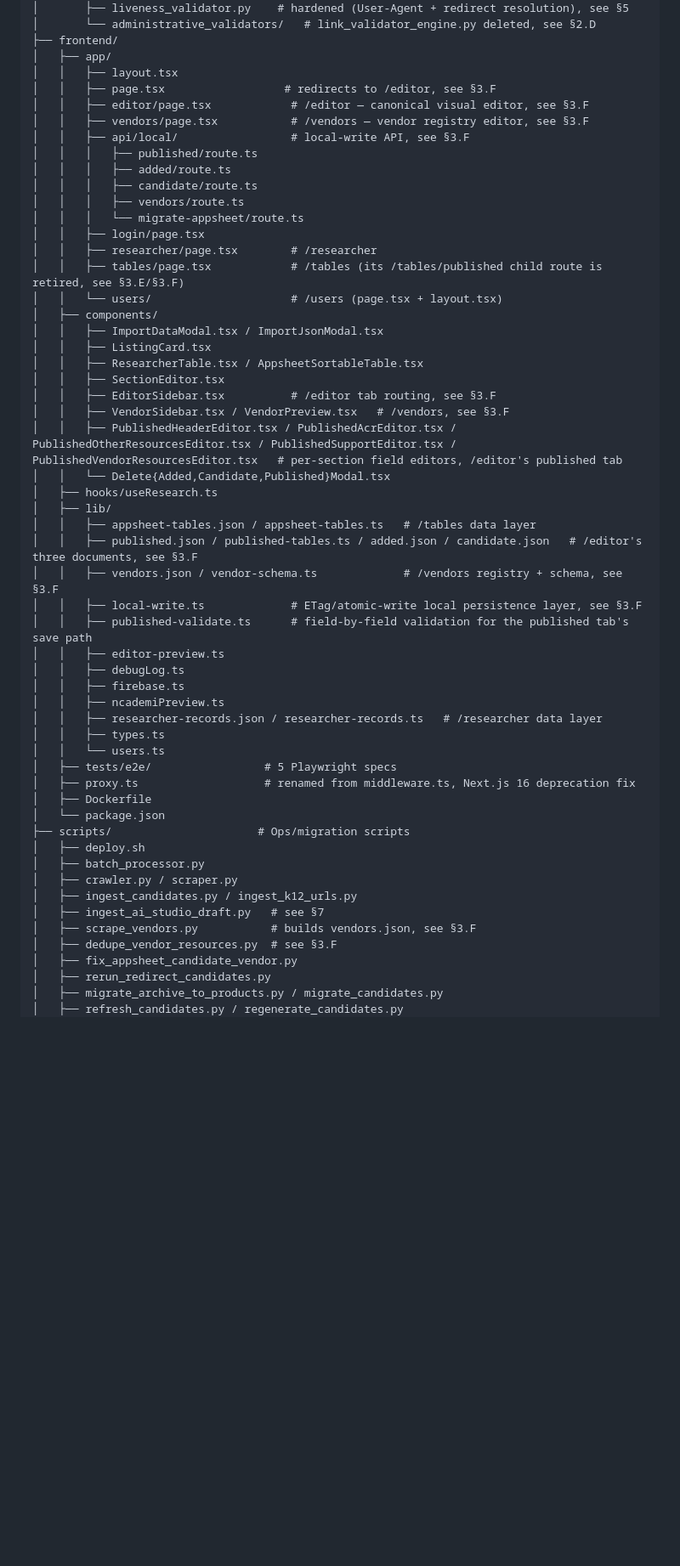
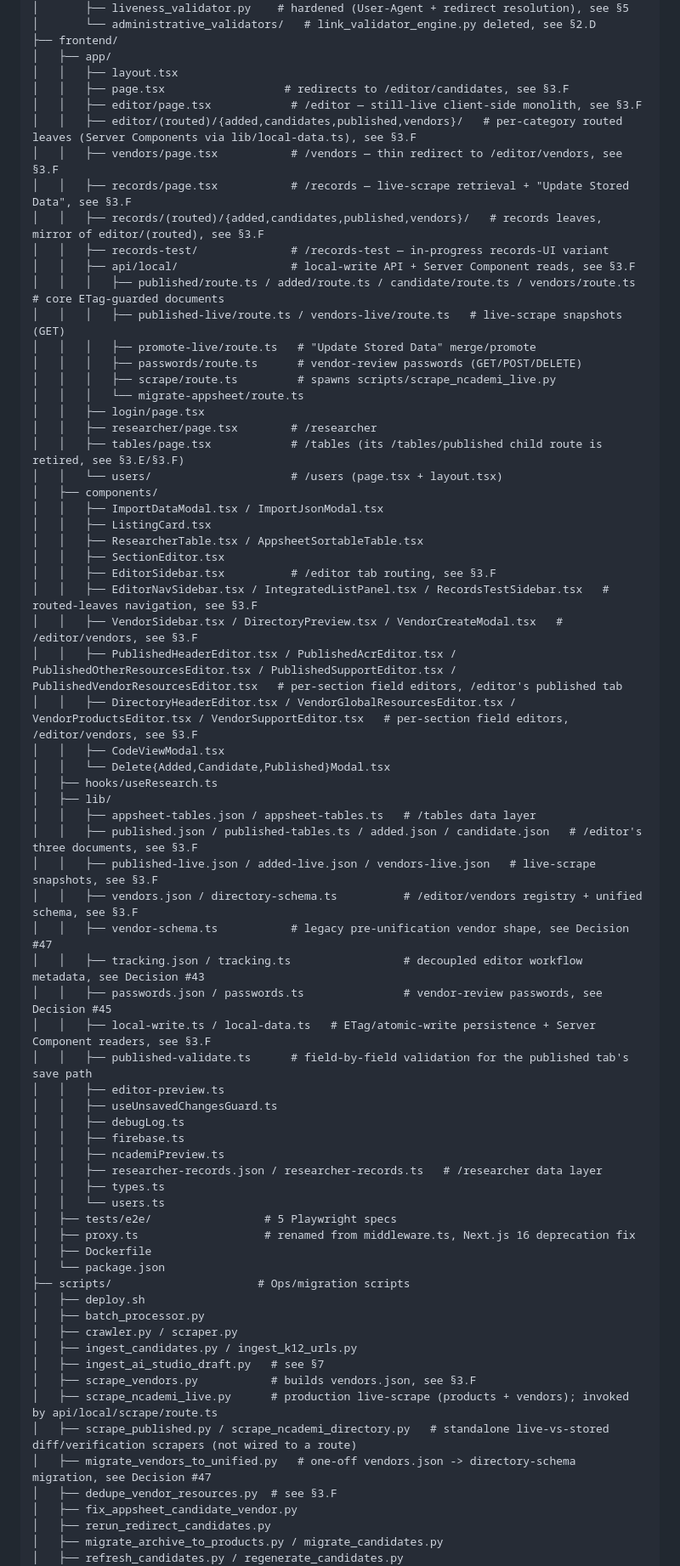
Before and after one commit to wyattever/nerd, a Markdown page: docs/NERD_System_Architecture.md, the part around one of its changes. Shown at 85% size. Rendered like a GitHub page; blank space fills up the shorter version.

Commit message:
docs(architecture): correct drift accumulated since the Aug 25 rename
Routes list, /editor and /vendors descriptions, local-write API route
count, assertLocalOnly() logic, vendors.json schema, and the app/lib/
scripts trees in section 8. In-place corrections to a living doc, not
a log - see DECISION_LOG #43-48 for the decisions behind the changes
this reconciles against.

```diff
--- a/docs/NERD_System_Architecture.md
+++ b/docs/NERD_System_Architecture.md
@@ -155,14 +155,19 @@ nerd/
 ├── frontend/
 │   ├── app/
 │   │   ├── layout.tsx
-│   │   ├── page.tsx                  # redirects to /editor, see §3.F
-│   │   ├── editor/page.tsx            # /editor — canonical visual editor, see §3.F
-│   │   ├── vendors/page.tsx           # /vendors — vendor registry editor, see §3.F
-│   │   ├── api/local/                 # local-write API, see §3.F
-│   │   │   ├── published/route.ts
-│   │   │   ├── added/route.ts
-│   │   │   ├── candidate/route.ts
-│   │   │   ├── vendors/route.ts
+│   │   ├── page.tsx                  # redirects to /editor/candidates, see §3.F
+│   │   ├── editor/page.tsx            # /editor — still-live client-side monolith, see §3.F
+│   │   ├── editor/(routed)/{added,candidates,published,vendors}/   # per-category routed leaves (Server Components via lib/local-data.ts), see §3.F
+│   │   ├── vendors/page.tsx           # /vendors — thin redirect to /editor/vendors, see §3.F
+│   │   ├── records/page.tsx           # /records — live-scrape retrieval + "Update Stored Data", see §3.F
+│   │   ├── records/(routed)/{added,candidates,published,vendors}/   # records leaves, mirror of editor/(routed), see §3.F
+│   │   ├── records-test/              # /records-test — in-progress records-UI variant
+│   │   ├── api/local/                 # local-write API + Server Component reads, see §3.F
+│   │   │   ├── published/route.ts / added/route.ts / candidate/route.ts / vendors/route.ts   # core ETag-guarded documents
+│   │   │   ├── published-live/route.ts / vendors-live/route.ts   # live-scrape snapshots (GET)
+│   │   │   ├── promote-live/route.ts   # "Update Stored Data" merge/promote
+│   │   │   ├── passwords/route.ts      # vendor-review passwords (GET/POST/DELETE)
+│   │   │   ├── scrape/route.ts         # spawns scripts/scrape_ncademi_live.py
 │   │   │   └── migrate-appsheet/route.ts
 │   │   ├── login/page.tsx
 │   │   ├── researcher/page.tsx        # /researcher
@@ -174,17 +179,25 @@ nerd/
 │   │   ├── ResearcherTable.tsx / AppsheetSortableTable.tsx
 │   │   ├── SectionEditor.tsx
 │   │   ├── EditorSidebar.tsx          # /editor tab routing, see §3.F
-│   │   ├── VendorSidebar.tsx / VendorPreview.tsx   # /vendors, see §3.F
+│   │   ├── EditorNavSidebar.tsx / IntegratedListPanel.tsx / RecordsTestSidebar.tsx   # routed-leaves navigation, see §3.F
+│   │   ├── VendorSidebar.tsx / DirectoryPreview.tsx / VendorCreateModal.tsx   # /editor/vendors, see §3.F
 │   │   ├── PublishedHeaderEditor.tsx / PublishedAcrEditor.tsx / PublishedOtherResourcesEditor.tsx / PublishedSupportEditor.tsx / PublishedVendorResourcesEditor.tsx   # per-section field editors, /editor's published tab
+│   │   ├── DirectoryHeaderEditor.tsx / VendorGlobalResourcesEditor.tsx / VendorProductsEditor.tsx / VendorSupportEditor.tsx   # per-section field editors, /editor/vendors, see §3.F
+│   │   ├── CodeViewModal.tsx
 │   │   └── Delete{Added,Candidate,Published}Modal.tsx
 │   ├── hooks/useResearch.ts
 │   ├── lib/
 │   │   ├── appsheet-tables.json / appsheet-tables.ts   # /tables data layer
 │   │   ├── published.json / published-tables.ts / added.json / candidate.json   # /editor's three documents, see §3.F
-│   │   ├── vendors.json / vendor-schema.ts             # /vendors registry + schema, see §3.F
-│   │   ├── local-write.ts             # ETag/atomic-write local persistence layer, see §3.F
+│   │   ├── published-live.json / added-live.json / vendors-live.json   # live-scrape snapshots, see §3.F
+│   │   ├── vendors.json / directory-schema.ts          # /editor/vendors registry + unified schema, see §3.F
+│   │   ├── vendor-schema.ts           # legacy pre-unification vendor shape, see Decision #47
+│   │   ├── tracking.json / tracking.ts                 # decoupled editor workflow metadata, see Decision #43
+│   │   ├── passwords.json / passwords.ts               # vendor-review passwords, see Decision #45
+│   │   ├── local-write.ts / local-data.ts   # ETag/atomic-write persistence + Server Component readers, see §3.F
 │   │   ├── published-validate.ts      # field-by-field validation for the published tab's save path
 │   │   ├── editor-preview.ts
+│   │   ├── useUnsavedChangesGuard.ts
 │   │   ├── debugLog.ts
 │   │   ├── firebase.ts
 │   │   ├── ncademiPreview.ts
@@ -202,6 +215,9 @@ nerd/
 │   ├── ingest_candidates.py / ingest_k12_urls.py
 │   ├── ingest_ai_studio_draft.py   # see §7
 │   ├── scrape_vendors.py           # builds vendors.json, see §3.F
+│   ├── scrape_ncademi_live.py      # production live-scrape (products + vendors); invoked by api/local/scrape/route.ts
+│   ├── scrape_published.py / scrape_ncademi_directory.py   # standalone live-vs-stored diff/verification scrapers (not wired to a route)
+│   ├── migrate_vendors_to_unified.py   # one-off vendors.json -> directory-schema migration, see Decision #47
 │   ├── dedupe_vendor_resources.py  # see §3.F
 │   ├── fix_appsheet_candidate_vendor.py
 │   ├── rerun_redirect_candidates.py
```
Also changed, not shown: other parts of docs/NERD_System_Architecture.md (+8 -8 lines).
